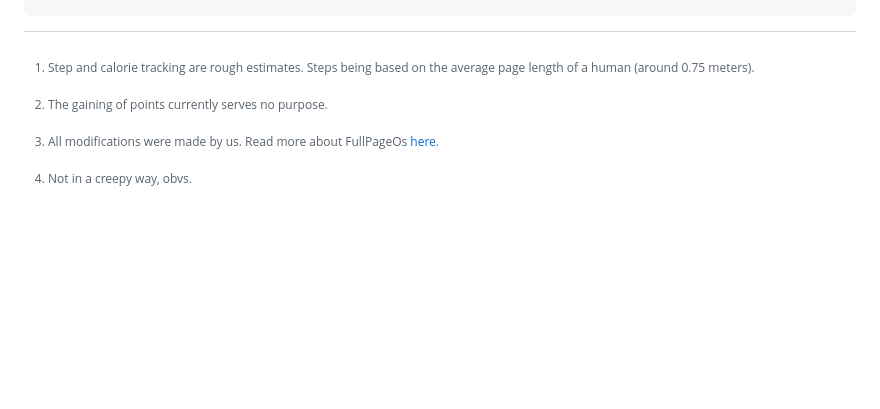
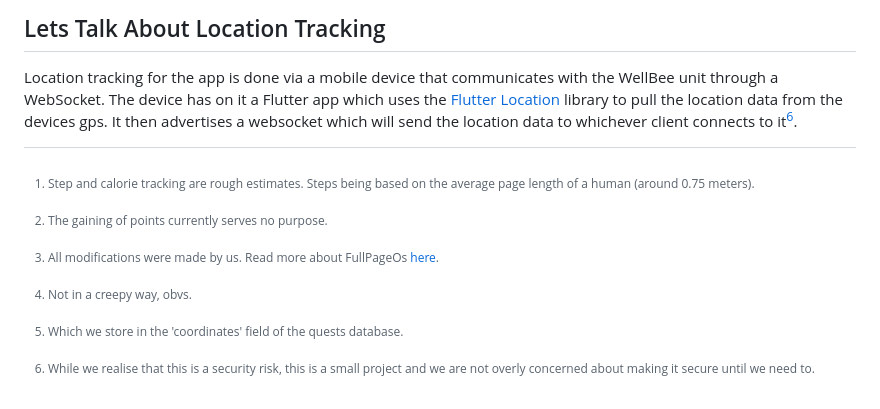
Before and after one commit to j-trueman/WellBee, a Markdown page: README.md, the part around the change printed below. GitHub-like rendering; blank space fills up the shorter version.

```diff
--- a/README.md
+++ b/README.md
@@ -144,5 +243,10 @@ L.tileLayer('https://tile.openstreetmap.org/{z}/{x}/{y}.png', {
+## Lets Talk About Location Tracking
+
+Location tracking for the app is done via a mobile device that communicates with the WellBee unit through a WebSocket. The device has on it a Flutter app which uses the [Flutter Location]() library to pull the location data from the devices gps. It then advertises a websocket which will send the location data to whichever client connects to it[^6].
 
 [^1]: Step and calorie tracking are rough estimates. Steps being based on the average page length of a human (around 0.75 meters).
 [^2]: The gaining of points currently serves no purpose.
 [^3]: All modifications were made by us. Read more about FullPageOs [here](https://github.com/guysoft/FullPageOS).
 [^4]: Not in a creepy way, obvs.
+[^5]: Which we store in the 'coordinates' field of the quests database.
+[^6]: While we realise that this is a security risk, this is a small project and we are not overly concerned about making it secure until we need to.
```
Also changed, not shown: other parts of README.md (+99 -0 lines).
